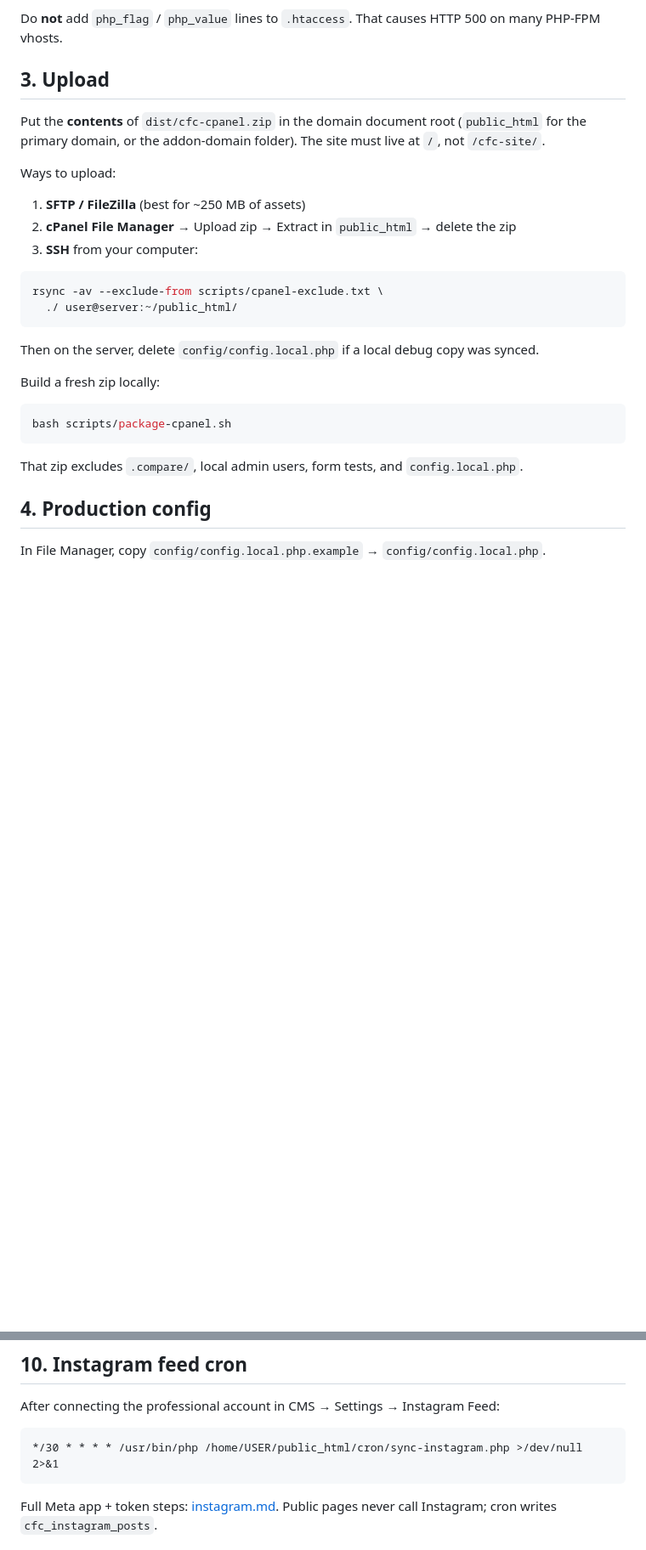
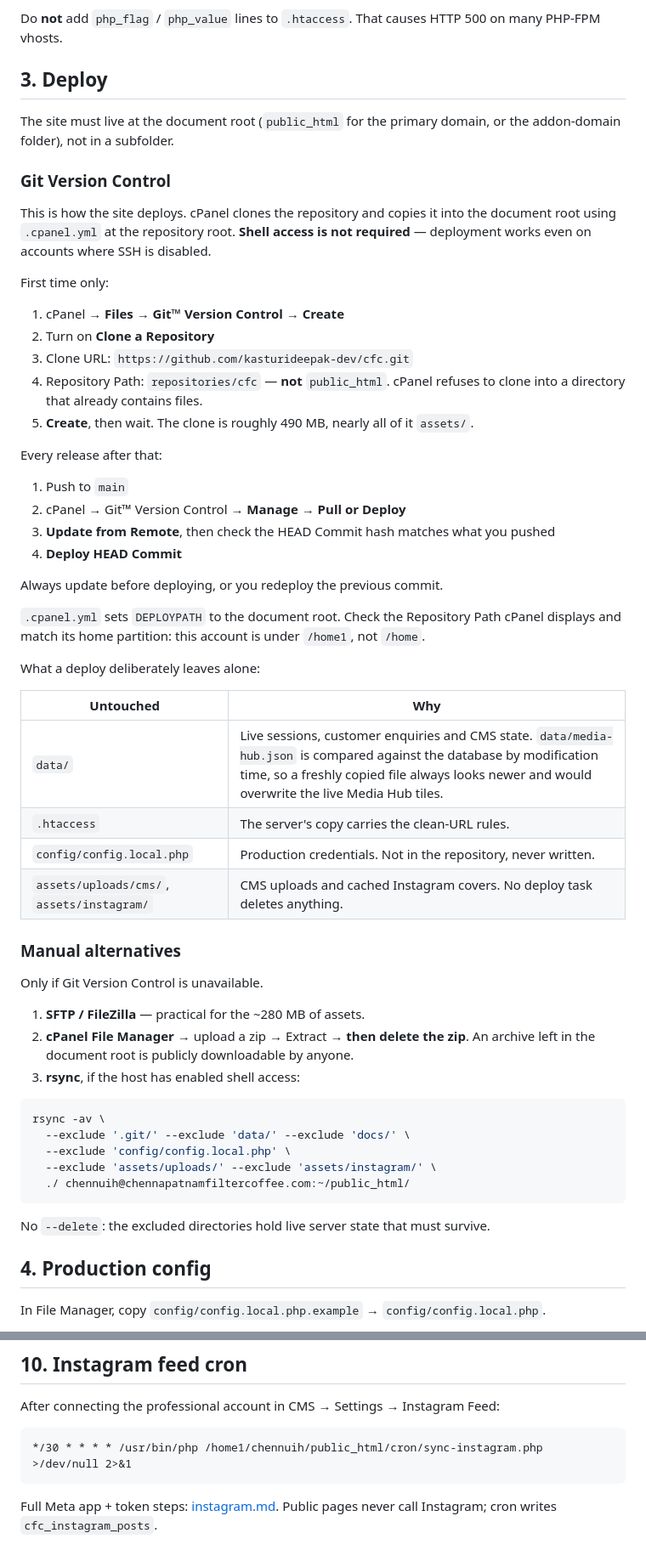
Before and after one commit to kasturideepak-dev/cfc, a Markdown page: docs/cpanel.md, 2 parts joined by grey strips. Shown at 85% size. GitHub-like rendering; blank space fills up the shorter version.

Commit message:
Document the real deployment, and drop references to missing files
The upload section pointed at scripts/package-cpanel.sh and
scripts/cpanel-exclude.txt, neither of which exists, so anyone following it
hit a dead end at the zip step. It also predates the move to git.

Section 3 now documents cPanel Git Version Control, which is how the site
actually deploys and needs no shell access, including the two traps: cPanel
will not clone into a non-empty public_html, and Update from Remote has to
come before Deploy or you redeploy the previous commit. Records what a deploy
leaves alone and why, so nobody later "fixes" .cpanel.yml by adding data/.

The rsync alternative is kept but given real excludes and no --delete. Both
cron examples now use this account's /home1 path rather than a placeholder
that would silently never fire.

````diff
--- a/docs/cpanel.md
+++ b/docs/cpanel.md
@@ -29,30 +29,59 @@ Optional: MultiPHP INI Editor → match `.user.ini`:
 
 Do **not** add `php_flag` / `php_value` lines to `.htaccess`. That causes HTTP 500 on many PHP-FPM vhosts.
 
-## 3. Upload
+## 3. Deploy
 
-Put the **contents** of `dist/cfc-cpanel.zip` in the domain document root (`public_html` for the primary domain, or the addon-domain folder). The site must live at `/`, not `/cfc-site/`.
+The site must live at the document root (`public_html` for the primary domain, or the addon-domain folder), not in a subfolder.
 
-Ways to upload:
+### Git Version Control
 
-1. **SFTP / FileZilla** (best for ~250 MB of assets)
-2. **cPanel File Manager** → Upload zip → Extract in `public_html` → delete the zip
-3. **SSH** from your computer:
+This is how the site deploys. cPanel clones the repository and copies it into the document root using `.cpanel.yml` at the repository root. **Shell access is not required** — deployment works even on accounts where SSH is disabled.
+
+First time only:
+
+1. cPanel → **Files → Git™ Version Control** → **Create**
+2. Turn on **Clone a Repository**
+3. Clone URL: `https://github.com/kasturideepak-dev/cfc.git`
+4. Repository Path: `repositories/cfc` — **not** `public_html`. cPanel refuses to clone into a directory that already contains files.
+5. **Create**, then wait. The clone is roughly 490 MB, nearly all of it `assets/`.
+
+Every release after that:
+
+1. Push to `main`
+2. cPanel → Git™ Version Control → **Manage → Pull or Deploy**
+3. **Update from Remote**, then check the HEAD Commit hash matches what you pushed
+4. **Deploy HEAD Commit**
+
+Always update before deploying, or you redeploy the previous commit.
+
+`.cpanel.yml` sets `DEPLOYPATH` to the document root. Check the Repository Path cPanel displays and match its home partition: this account is under `/home1`, not `/home`.
+
+What a deploy deliberately leaves alone:
+
+| Untouched | Why |
+| --- | --- |
+| `data/` | Live sessions, customer enquiries and CMS state. `data/media-hub.json` is compared against the database by modification time, so a freshly copied file always looks newer and would overwrite the live Media Hub tiles. |
+| `.htaccess` | The server's copy carries the clean-URL rules. |
+| `config/config.local.php` | Production credentials. Not in the repository, never written. |
+| `assets/uploads/cms/`, `assets/instagram/` | CMS uploads and cached Instagram covers. No deploy task deletes anything. |
+
+### Manual alternatives
+
+Only if Git Version Control is unavailable.
+
+1. **SFTP / FileZilla** — practical for the ~280 MB of assets.
+2. **cPanel File Manager** → upload a zip → Extract → **then delete the zip**. An archive left in the document root is publicly downloadable by anyone.
+3. **rsync**, if the host has enabled shell access:
 
 ```bash
-rsync -av --exclude-from scripts/cpanel-exclude.txt \
-  ./ user@server:~/public_html/
+rsync -av \
+  --exclude '.git/' --exclude 'data/' --exclude 'docs/' \
+  --exclude 'config/config.local.php' \
+  --exclude 'assets/uploads/' --exclude 'assets/instagram/' \
+  ./ chennuih@chennapatnamfiltercoffee.com:~/public_html/
 ```
 
-Then on the server, delete `config/config.local.php` if a local debug copy was synced.
-
-Build a fresh zip locally:
-
-```bash
-bash scripts/package-cpanel.sh
-```
-
-That zip excludes `.compare/`, local admin users, form tests, and `config.local.php`.
+No `--delete`: the excluded directories hold live server state that must survive.
 
 ## 4. Production config
 
@@ -186,7 +215,7 @@ Shop “Shop now” still goes to `https://www.andaalhomefoods.com/`.
 After connecting the professional account in CMS → Settings → Instagram Feed:
 
 ```cron
-*/30 * * * * /usr/bin/php /home/USER/public_html/cron/sync-instagram.php >/dev/null 2>&1
+*/30 * * * * /usr/bin/php /home1/chennuih/public_html/cron/sync-instagram.php >/dev/null 2>&1
 ```
 
 Full Meta app + token steps: [instagram.md](instagram.md). Public pages never call Instagram; cron writes `cfc_instagram_posts`.
````
Also changed, not shown: docs/instagram.md (+1 -1 lines).
